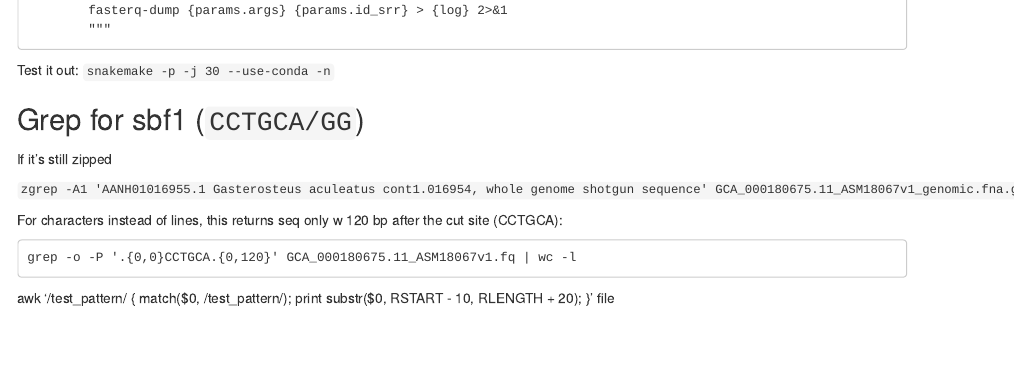
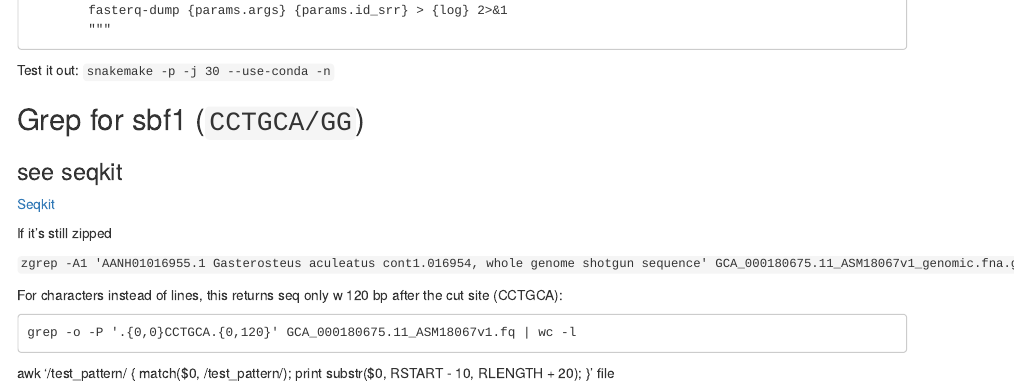
Before and after one commit to ryanpeek/sticklebaits, an R Markdown document (stickleback_notes.Rmd): the page in a window 1100 px wide, from 1430 px down. Rendered offline with R 4.5, knitr and Pandoc, with nearby package versions; drawn as R Markdown's standard HTML page in place of the format the file asks for.

Commit message:
update notes

```diff
--- a/stickleback_notes.Rmd
+++ b/stickleback_notes.Rmd
@@ -103,6 +103,11 @@ Test it out: `snakemake -p -j 30 --use-conda -n`
 
 ## Grep for sbf1 (`CCTGCA/GG`)
 
+
+### see seqkit
+
+[Seqkit](https://bioinf.shenwei.me/seqkit/download/)
+
 If it's still zipped
 
 `zgrep -A1 'AANH01016955.1 Gasterosteus aculeatus cont1.016954, whole genome shotgun sequence' GCA_000180675.11_ASM18067v1_genomic.fna.gz`
```
